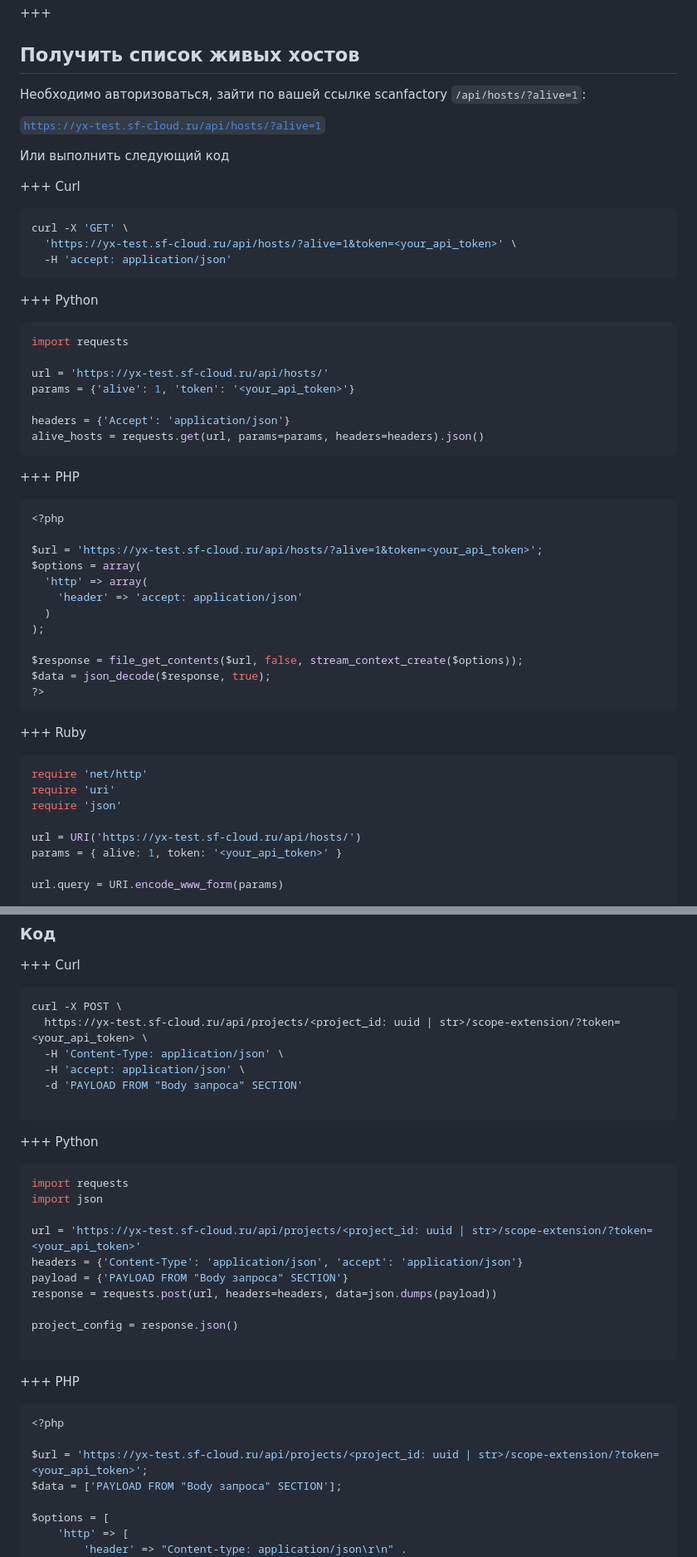
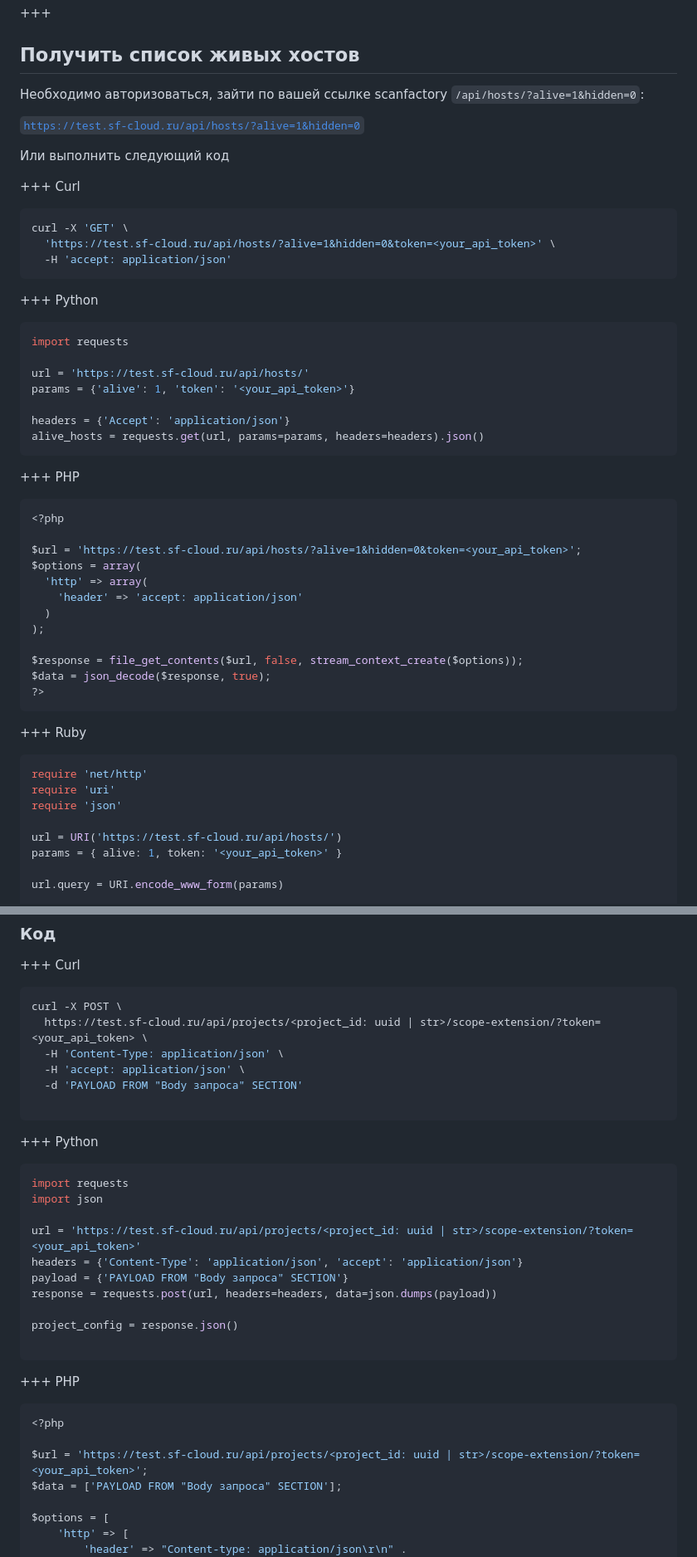
Before and after one commit to attackercan/octoapi-docs, a Markdown page: docs/api-documentation.md, 2 parts joined by grey strips. Shown at 83% size. Rendered like a GitHub page.

````diff
--- a/docs/api-documentation.md
+++ b/docs/api-documentation.md
@@ -107,9 +107,9 @@ auth_token = JSON.parse(response.body)['access_token'] || nil
 
 ## Получить список живых хостов
 
-Необходимо авторизоваться, зайти по вашей ссылке scanfactory `/api/hosts/?alive=1`:
+Необходимо авторизоваться, зайти по вашей ссылке scanfactory `/api/hosts/?alive=1&hidden=0`:
 
-[`https://yx-test.sf-cloud.ru/api/hosts/?alive=1`](https://yx-test.sf-cloud.ru/api/hosts/?alive=1)
+[`https://test.sf-cloud.ru/api/hosts/?alive=1&hidden=0`](https://test.sf-cloud.ru/api/hosts/?alive=1&hidden=0)
 
 Или выполнить следующий код
 
@@ -117,7 +117,7 @@ auth_token = JSON.parse(response.body)['access_token'] || nil
 
 ```bash
 curl -X 'GET' \
-  'https://yx-test.sf-cloud.ru/api/hosts/?alive=1&token=<your_api_token>' \
+  'https://test.sf-cloud.ru/api/hosts/?alive=1&hidden=0&token=<your_api_token>' \
   -H 'accept: application/json'
 ```
 
@@ -126,7 +126,7 @@ curl -X 'GET' \
 ```python
 import requests
 
-url = 'https://yx-test.sf-cloud.ru/api/hosts/'
+url = 'https://test.sf-cloud.ru/api/hosts/'
 params = {'alive': 1, 'token': '<your_api_token>'}
 
 headers = {'Accept': 'application/json'}
@@ -138,7 +138,7 @@ alive_hosts = requests.get(url, params=params, headers=headers).json()
 ```php
 <?php
 
-$url = 'https://yx-test.sf-cloud.ru/api/hosts/?alive=1&token=<your_api_token>';
+$url = 'https://test.sf-cloud.ru/api/hosts/?alive=1&hidden=0&token=<your_api_token>';
 $options = array(
   'http' => array(
     'header' => 'accept: application/json'
@@ -157,7 +157,7 @@ require 'net/http'
 require 'uri'
 require 'json'
 
-url = URI('https://yx-test.sf-cloud.ru/api/hosts/')
+url = URI('https://test.sf-cloud.ru/api/hosts/')
 params = { alive: 1, token: '<your_api_token>' }
 
 url.query = URI.encode_www_form(params)
@@ -463,7 +463,7 @@ Parameter | Value | Description
 
 ```bash
 curl -X POST \
-  https://yx-test.sf-cloud.ru/api/projects/<project_id: uuid | str>/scope-extension/?token=<your_api_token> \
+  https://test.sf-cloud.ru/api/projects/<project_id: uuid | str>/scope-extension/?token=<your_api_token> \
   -H 'Content-Type: application/json' \
   -H 'accept: application/json' \
   -d 'PAYLOAD FROM "Body запроса" SECTION'
@@ -476,7 +476,7 @@ curl -X POST \
 import requests
 import json
 
-url = 'https://yx-test.sf-cloud.ru/api/projects/<project_id: uuid | str>/scope-extension/?token=<your_api_token>'
+url = 'https://test.sf-cloud.ru/api/projects/<project_id: uuid | str>/scope-extension/?token=<your_api_token>'
 headers = {'Content-Type': 'application/json', 'accept': 'application/json'}
 payload = {'PAYLOAD FROM "Body запроса" SECTION'}
 response = requests.post(url, headers=headers, data=json.dumps(payload))
@@ -490,7 +490,7 @@ project_config = response.json()
 ```php
 <?php
 
-$url = 'https://yx-test.sf-cloud.ru/api/projects/<project_id: uuid | str>/scope-extension/?token=<your_api_token>';
+$url = 'https://test.sf-cloud.ru/api/projects/<project_id: uuid | str>/scope-extension/?token=<your_api_token>';
 $data = ['PAYLOAD FROM "Body запроса" SECTION'];
 
 $options = [
````
Also changed, not shown: other parts of docs/api-documentation.md (+15 -15 lines).
